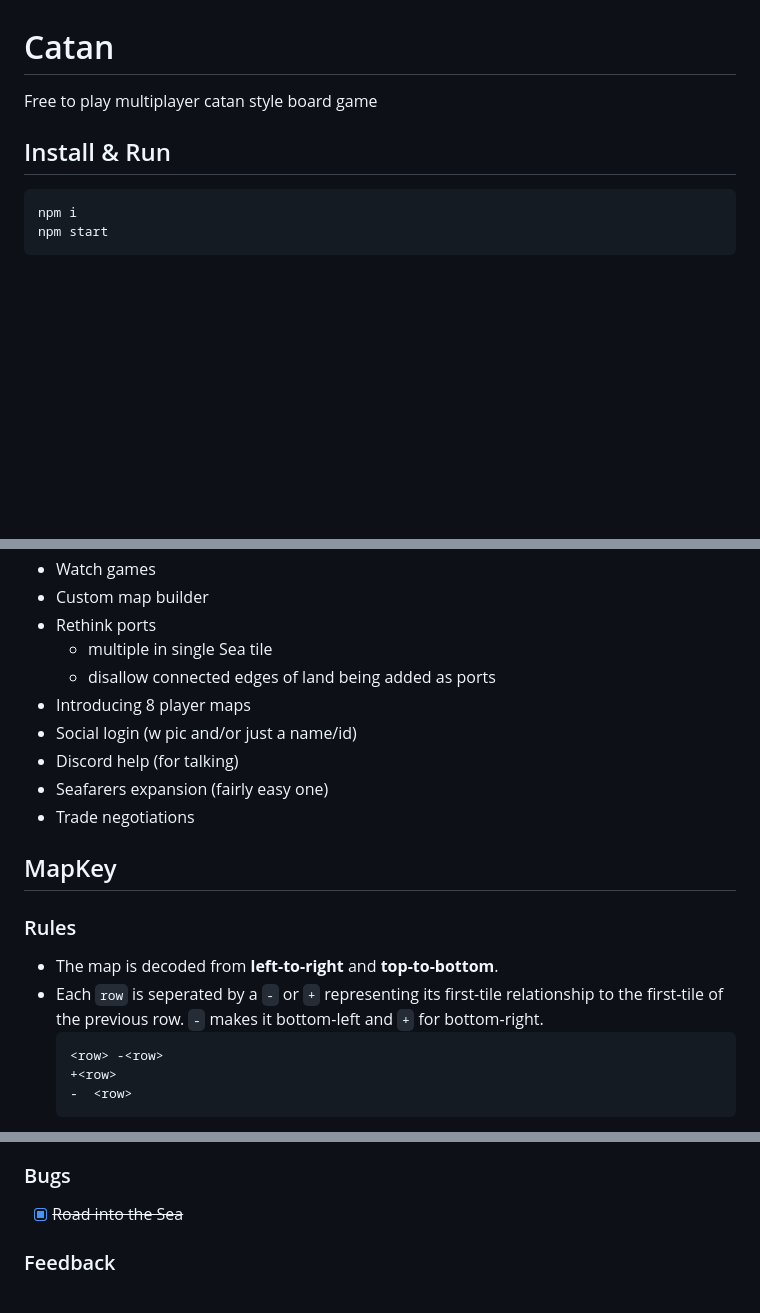
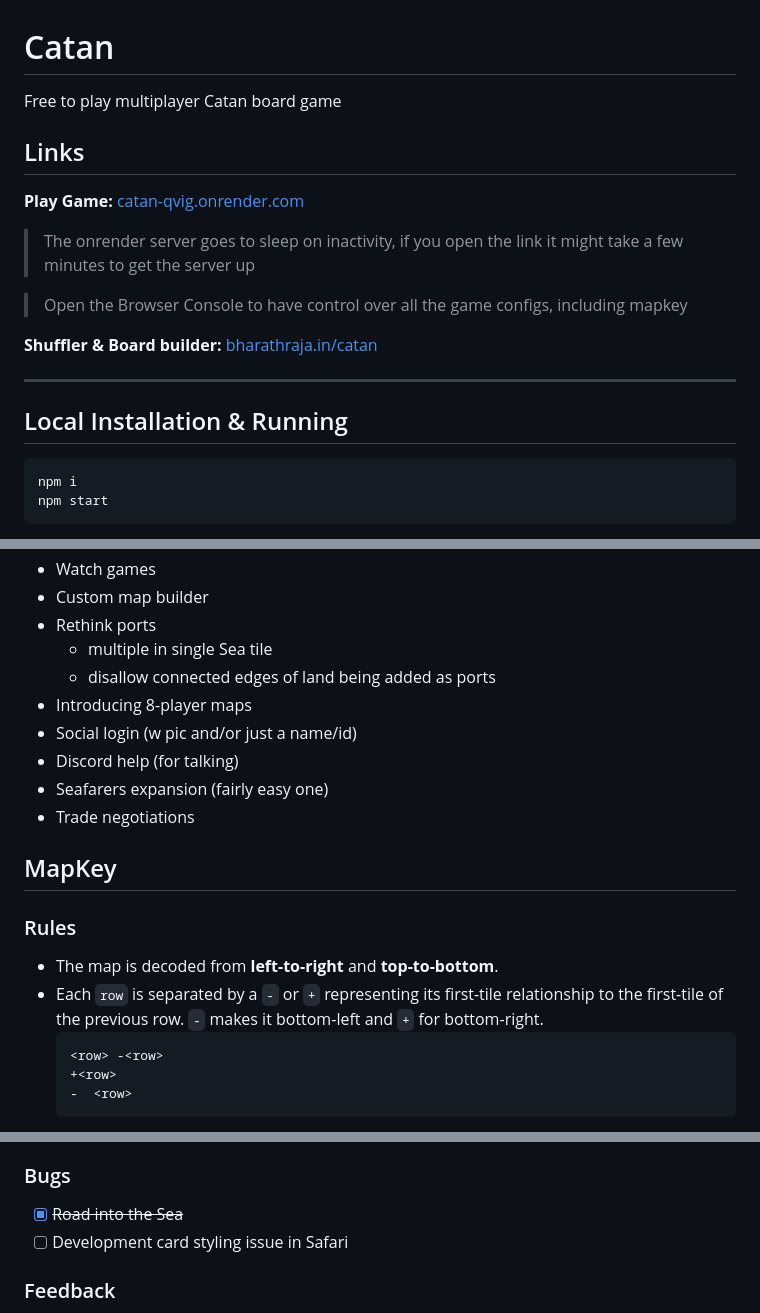
Before and after one commit to bigomega/catan, a Markdown page: README.md, 3 parts joined by grey strips. GitHub-like rendering; blank space fills up the shorter version.

````diff
--- a/README.md
+++ b/README.md
@@ -1,7 +1,17 @@
 # Catan
-Free to play multiplayer catan style board game
+Free to play multiplayer Catan board game
 
-## Install & Run
+## Links
+**Play Game:** [catan-qvig.onrender.com](https://catan-qvig.onrender.com/login)
+> The onrender server goes to sleep on inactivity, if you open the link it might take a few minutes to get the server up
+
+> Open the Browser Console to have control over all the game configs, including mapkey
+
+**Shuffler & Board builder:** [bharathraja.in/catan](https://bharathraja.in/catan)
+
+---
+
+## Local Installation & Running
 ```bash
 npm i
 npm start
@@ -19,7 +29,7 @@ The server will be reachable at [localhost:3000](http://localhost:3000/). You're
 - Rethink ports
   - multiple in single Sea tile
   - disallow connected edges of land being added as ports
-- Introducing 8 player maps
+- Introducing 8-player maps
 - Social login (w pic and/or just a name/id)
 - Discord help (for talking)
 - Seafarers expansion (fairly easy one)
@@ -28,7 +38,7 @@ The server will be reachable at [localhost:3000](http://localhost:3000/). You're
 ## MapKey
 ### Rules
 - The map is decoded from **left-to-right** and **top-to-bottom**.
-- Each `row` is seperated by a `-` or `+` representing its first-tile relationship to the first-tile of the previous row. `-` makes it bottom-left and `+` for bottom-right.
+- Each `row` is separated by a `-` or `+` representing its first-tile relationship to the first-tile of the previous row. `-` makes it bottom-left and `+` for bottom-right.
   ```
   <row> -<row>
   +<row>
@@ -141,6 +151,7 @@ Renders the map…
 
 ### Bugs
   - [x] ~~Road into the Sea~~
+  - [ ] Development card styling issue in Safari
 
 ### Feedback
   - [ ] Initial build - show the built house
````
Also changed, not shown: other parts of README.md (+1 -1 lines).
